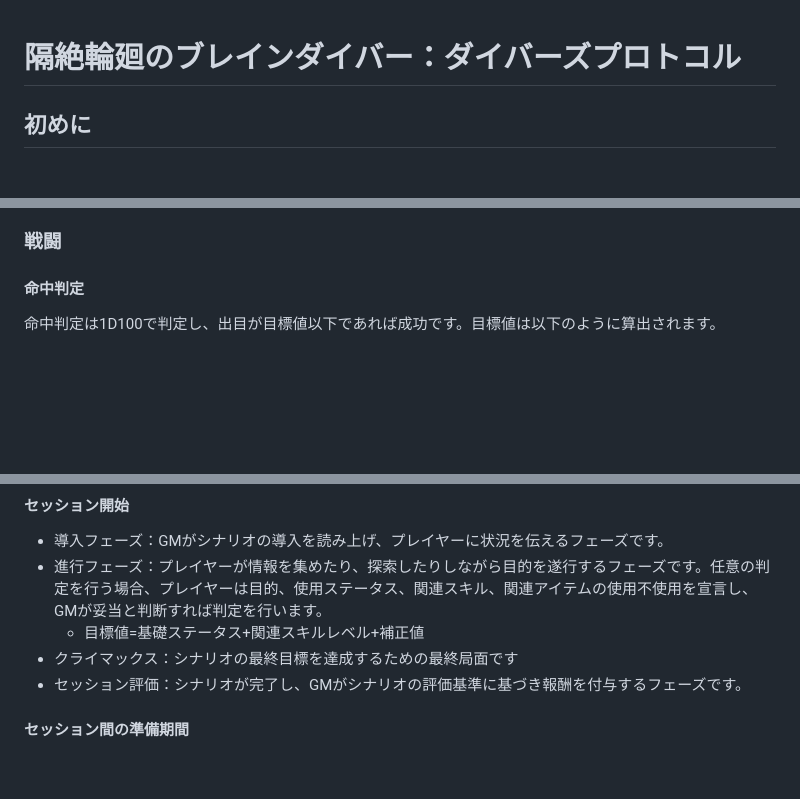
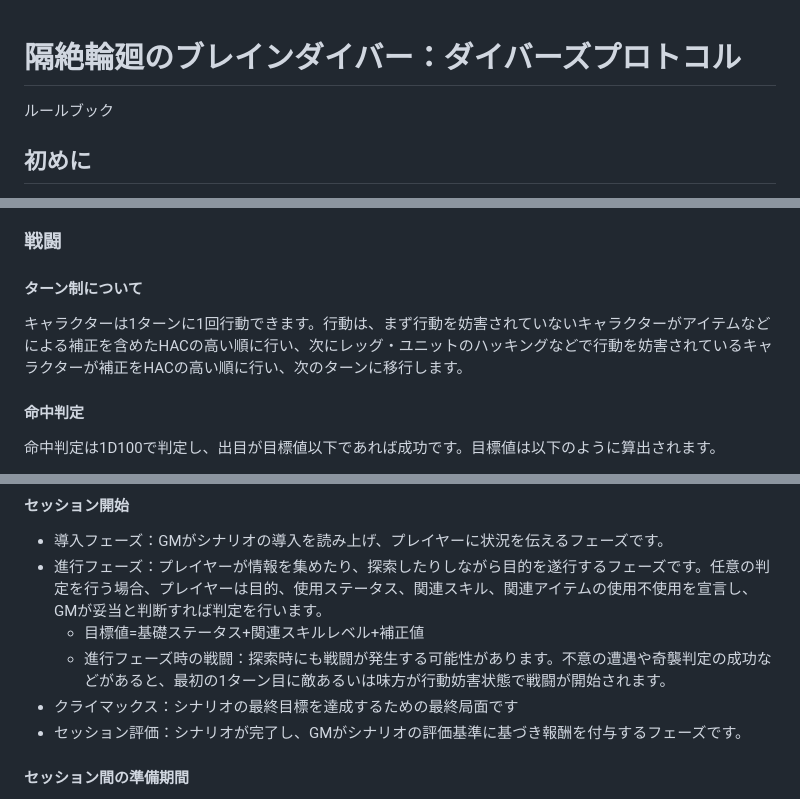
Before and after one commit to mizunoto/BrainDiver, a Markdown page: source/public/protocol.md, 3 parts joined by grey strips. Rendered like a GitHub page; blank space fills up the shorter version.

Commit message:
探索時の戦闘について追記

```diff
--- a/source/public/protocol.md
+++ b/source/public/protocol.md
@@ -1,4 +1,5 @@
 # 隔絶輪廻のブレインダイバー：ダイバーズプロトコル
+ルールブック
 
 ## 初めに
 生成AIがGMを務めることを前提に設計された、新時代のTRPG「隔絶輪廻のブレインダイバー」は、プレイヤーとGM（ゲームマスター）が協力して物語を紡ぐテーブルトーク・ロールプレイングゲームです。プレイヤーは、退廃的なSF世界で様々な任務に挑み、自分の選択で物語を動かしていきます。
@@ -40,6 +41,9 @@
   * ℂを使用してキャラクターの電子脳にスキルをインストールすることができます。スキルの習得には前提条件として最低限の基礎ステータスが設定されています。各種スキルの習得コストの詳細は資料集に記載されています。
 
 ### 戦闘
+
+#### ターン制について
+キャラクターは1ターンに1回行動できます。行動は、まず行動を妨害されていないキャラクターがアイテムなどによる補正を含めたHACの高い順に行い、次にレッグ・ユニットのハッキングなどで行動を妨害されているキャラクターが補正をHACの高い順に行い、次のターンに移行します。
 
 #### 命中判定
 命中判定は1D100で判定し、出目が目標値以下であれば成功です。目標値は以下のように算出されます。
@@ -123,6 +127,7 @@
 * 導入フェーズ：GMがシナリオの導入を読み上げ、プレイヤーに状況を伝えるフェーズです。
 * 進行フェーズ：プレイヤーが情報を集めたり、探索したりしながら目的を遂行するフェーズです。任意の判定を行う場合、プレイヤーは目的、使用ステータス、関連スキル、関連アイテムの使用不使用を宣言し、GMが妥当と判断すれば判定を行います。
   * 目標値=基礎ステータス+関連スキルレベル+補正値
+  * 進行フェーズ時の戦闘：探索時にも戦闘が発生する可能性があります。不意の遭遇や奇襲判定の成功などがあると、最初の1ターン目に敵あるいは味方が行動妨害状態で戦闘が開始されます。
 * クライマックス：シナリオの最終目標を達成するための最終局面です
 * セッション評価：シナリオが完了し、GMがシナリオの評価基準に基づき報酬を付与するフェーズです。
 
```
